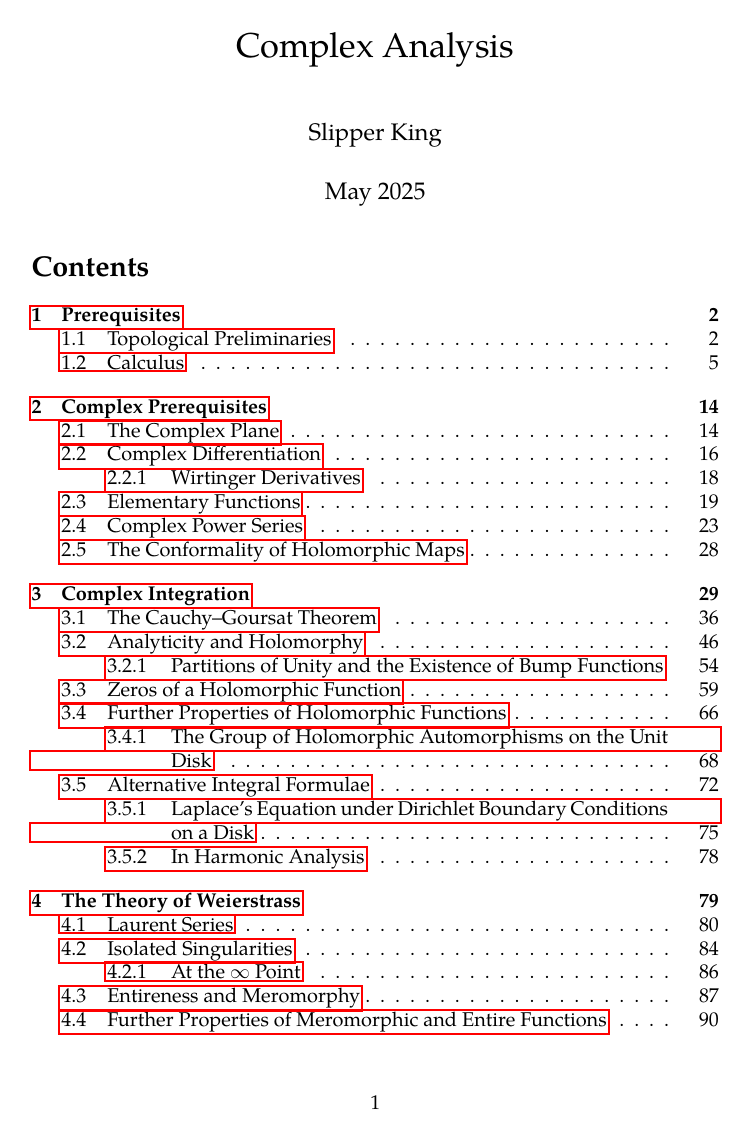
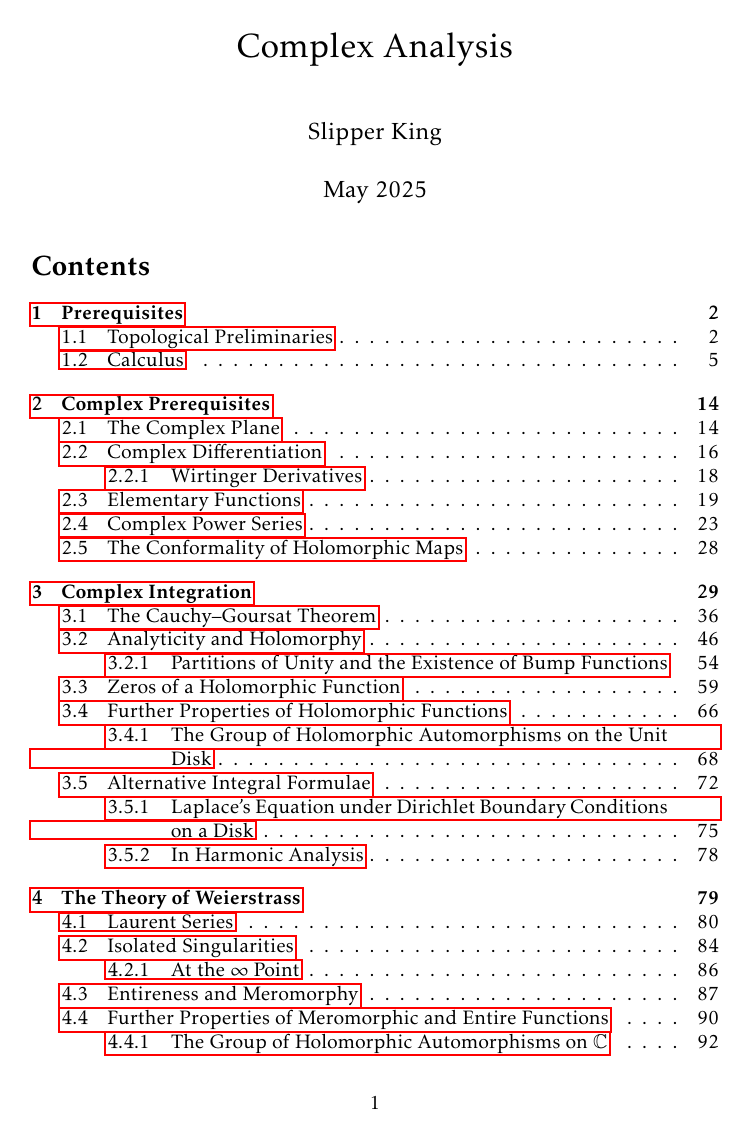
Before and after one commit to slipperking/complex-analysis-latex, a LaTeX document (main.tex): page 1 of 149 before the commit and page 1 of 150 after it. Compiled offline with pdfLaTeX.

Commit message:
overleaf_to_git (Thu Aug  7 13:46:18 2025 -0700): update main.tex from r19255 to r19259

```diff
--- a/main.tex
+++ b/main.tex
@@ -4,6 +4,7 @@
 \usepackage{tikz}
 \usetikzlibrary{decorations.markings, calc, arrows.meta, hobby, intersections, decorations.pathreplacing, calligraphy, patterns}
 \usepackage{pifont}
+\usepackage{kpfonts}
 \usepackage[labelfont=bf, textfont=it]{caption}
 \usepackage{physics}
 \usepackage{mathtools}
@@ -16,7 +17,6 @@
 \usepackage[english]{babel}
 \usepackage{xparse}
 \usepackage{enumitem}
-\usepackage{tgpagella}
 \usepackage{pgfplots}
 \usepackage{stackengine}
 \usepackage{scalerel}
@@ -84,8 +84,8 @@
 \newcommand{\chpref}[1]{\hyperref[#1]{\S\ref*{#1}}}
 \newcommand{\interior}[1]{\overset{\circ}{#1}}
 \newcommand{\doubletilde}[1]{
-    \rlap{\raisebox{0.4ex}{$\widetilde{\phantom{#1}}$}}%
-    \widetilde{#1}
+    \rlap{\raisebox{0.45ex}{$\widetilde{\phantom{#1{}}}$}}%
+    \widetilde{#1{}}
 }
 
 \DeclareMathOperator*{\residue}{Res}
```
